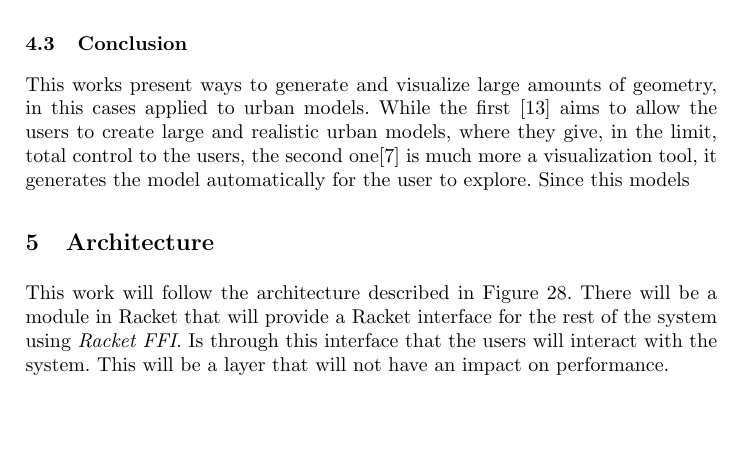
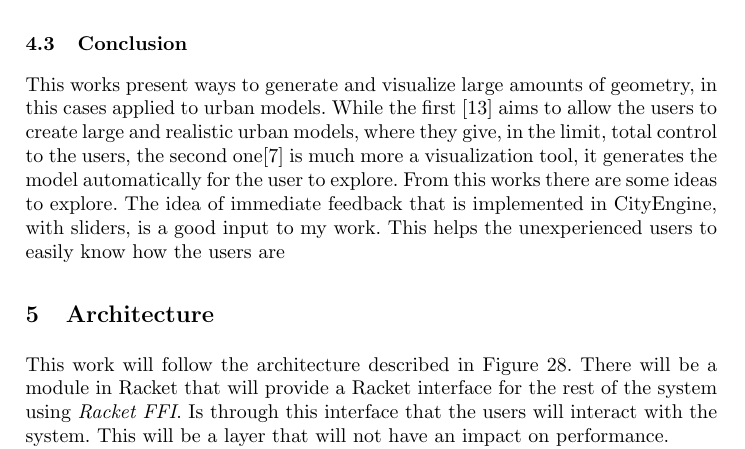
Before and after one commit to arturalkaim/v2ProceduralGeneration, a LaTeX thesis (report.tex, which reads sections/5-related-work.tex): part of page 26 of 30 before the commit and part of page 26 of 31 after it, cut so that both start at the same text, the shorter picture padded with empty space. Compiled offline with pdfLaTeX.

Commit message:
stuff about cityengine done

```diff
--- a/sections/5-related-work.tex
+++ b/sections/5-related-work.tex
@@ -20,6 +20,7 @@ The main goal of this systems is to generate models that represent entire cities
 \subsection{Conclusion} % (fold)
 \label{sub:conclusion}
 
-This works present ways to generate and visualize large amounts of geometry, in this cases applied to urban models. While the first \cite{Parish2001} aims to allow the users to create large and realistic urban models, where they give, in the limit, total control to the users, the second one\cite{Greuter2003} is much more a visualization tool, it generates the model automatically for the user to explore. Since this models
+This works present ways to generate and visualize large amounts of geometry, in this cases applied to urban models. While the first \cite{Parish2001} aims to allow the users to create large and realistic urban models, where they give, in the limit, total control to the users, the second one\cite{Greuter2003} is much more a visualization tool, it generates the model automatically for the user to explore.
+From this works there are some ideas to explore. The idea of immediate feedback that is implemented in CityEngine, with sliders, is a good input to my work. This helps the unexperienced users to easily know how the users are
 
 % subsection conclusion (end)
```
Also changed, not shown: report.tex (+3 -3 lines).
